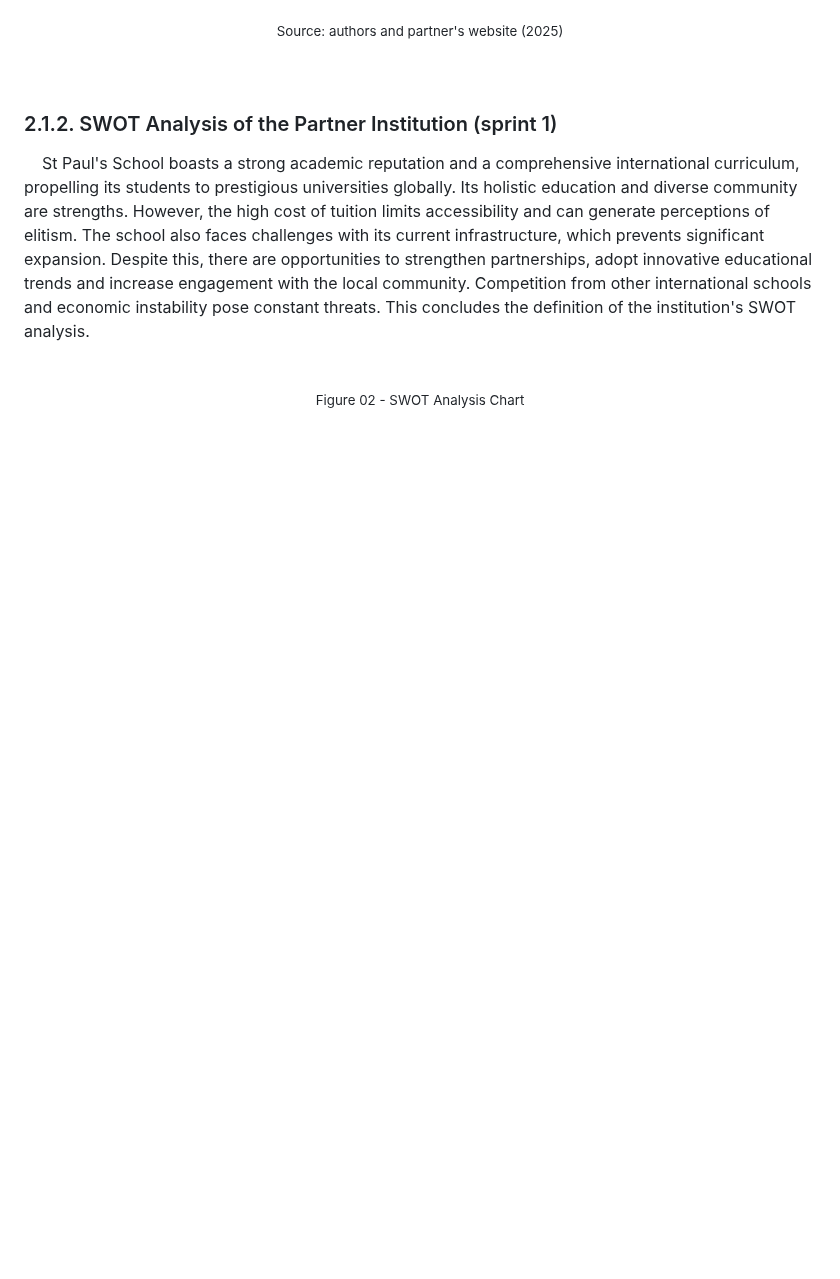
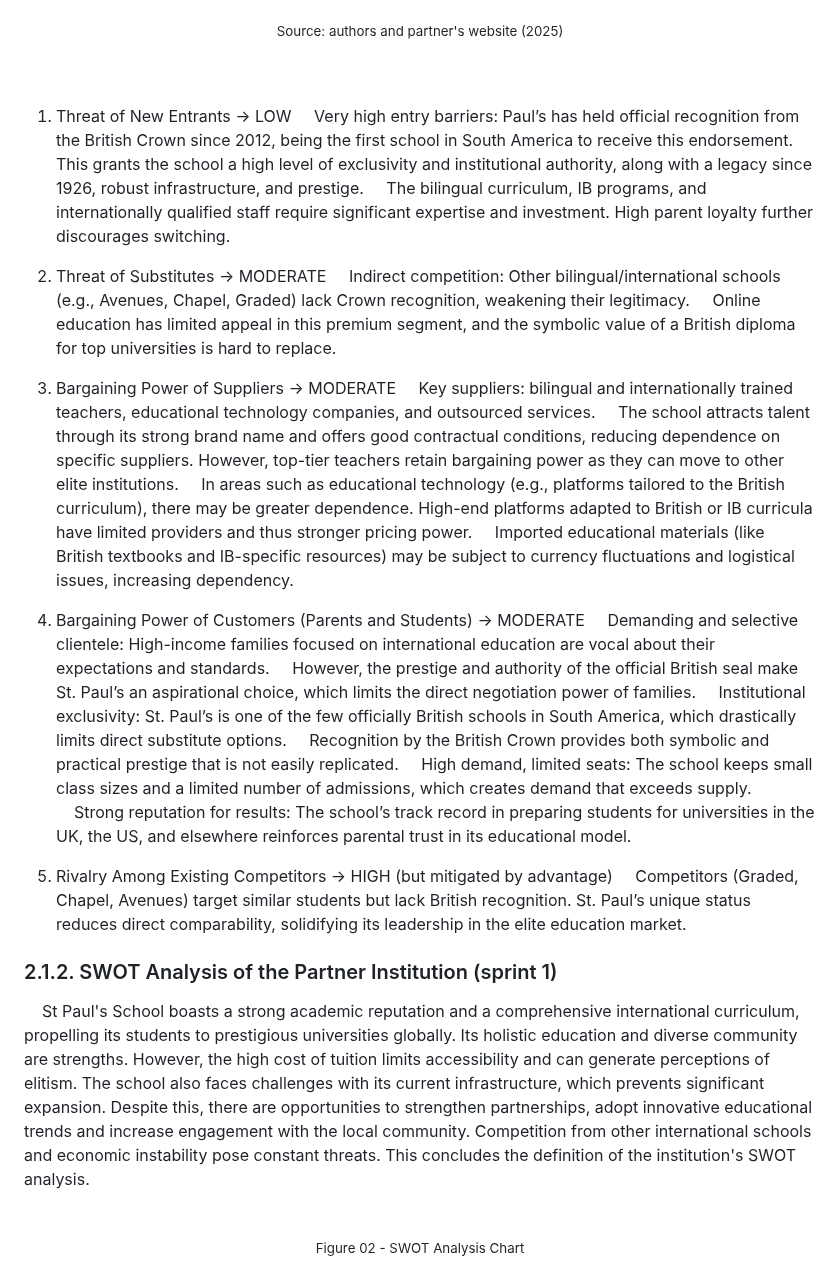
Before and after one commit to jjalmeidadev/diana, a Markdown page: documents/wad.md, the part around the change. Rendered like a GitHub page; blank space fills up the shorter version.

Commit message:
FIX: porter forces

```diff
--- a/documents/wad.md
+++ b/documents/wad.md
@@ -72,6 +72,43 @@
 </div>
 
 <br>
+
+1. Threat of New Entrants → LOW
+&nbsp;&nbsp;&nbsp;&nbsp;Very high entry barriers: Paul’s has held official recognition from the British Crown since 2012, being the first school in South America to receive this endorsement. This grants the school a high level of exclusivity and institutional authority, along with a legacy since 1926, robust infrastructure, and prestige.
+&nbsp;&nbsp;&nbsp;&nbsp;The bilingual curriculum, IB programs, and internationally qualified staff require significant expertise and investment. High parent loyalty further discourages switching.
+
+
+
+2. Threat of Substitutes → MODERATE
+&nbsp;&nbsp;&nbsp;&nbsp;Indirect competition: Other bilingual/international schools (e.g., Avenues, Chapel, Graded) lack Crown recognition, weakening their legitimacy.
+&nbsp;&nbsp;&nbsp;&nbsp;Online education has limited appeal in this premium segment, and the symbolic value of a British diploma for top universities is hard to replace.
+
+
+
+
+
+3.  Bargaining Power of Suppliers → MODERATE
+&nbsp;&nbsp;&nbsp;&nbsp;Key suppliers: bilingual and internationally trained teachers, educational technology companies, and outsourced services.
+&nbsp;&nbsp;&nbsp;&nbsp;The school attracts talent through its strong brand name and offers good contractual conditions, reducing dependence on specific suppliers. However, top-tier teachers retain bargaining power as they can move to other elite institutions.
+&nbsp;&nbsp;&nbsp;&nbsp;In areas such as educational technology (e.g., platforms tailored to the British curriculum), there may be greater dependence. High-end platforms adapted to British or IB curricula have limited providers and thus stronger pricing power.
+&nbsp;&nbsp;&nbsp;&nbsp;Imported educational materials (like British textbooks and IB-specific resources) may be subject to currency fluctuations and logistical issues, increasing dependency.
+
+
+
+4. Bargaining Power of Customers (Parents and Students) → MODERATE
+&nbsp;&nbsp;&nbsp;&nbsp;Demanding and selective clientele: High-income families focused on international education are vocal about their expectations and standards.
+&nbsp;&nbsp;&nbsp;&nbsp;However, the prestige and authority of the official British seal make St. Paul’s an aspirational choice, which limits the direct negotiation power of families.
+&nbsp;&nbsp;&nbsp;&nbsp;Institutional exclusivity: St. Paul’s is one of the few officially British schools in South America, which drastically limits direct substitute options.
+&nbsp;&nbsp;&nbsp;&nbsp;Recognition by the British Crown provides both symbolic and practical prestige that is not easily replicated.
+&nbsp;&nbsp;&nbsp;&nbsp;High demand, limited seats: The school keeps small class sizes and a limited number of admissions, which creates demand that exceeds supply.
+&nbsp;&nbsp;&nbsp;&nbsp;Strong reputation for results: The school’s track record in preparing students for universities in the UK, the US, and elsewhere reinforces parental trust in its educational model.
+
+
+
+
+5. Rivalry Among Existing Competitors → HIGH  (but mitigated by advantage)
+&nbsp;&nbsp;&nbsp;&nbsp;Competitors (Graded, Chapel, Avenues) target similar students but lack British recognition. St. Paul’s unique status reduces direct comparability, solidifying its leadership in the elite education market.
+
 
 ### 2.1.2. SWOT Analysis of the Partner Institution (sprint 1)
 
```
